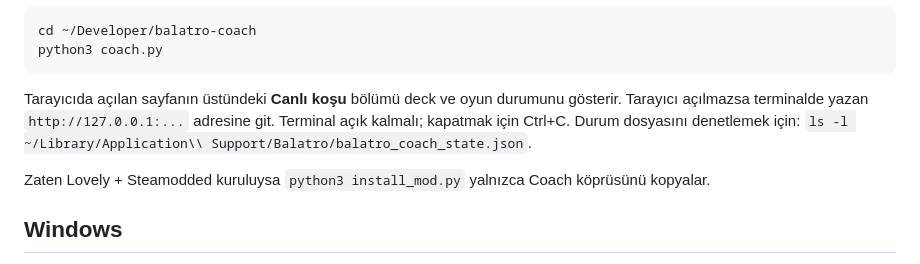
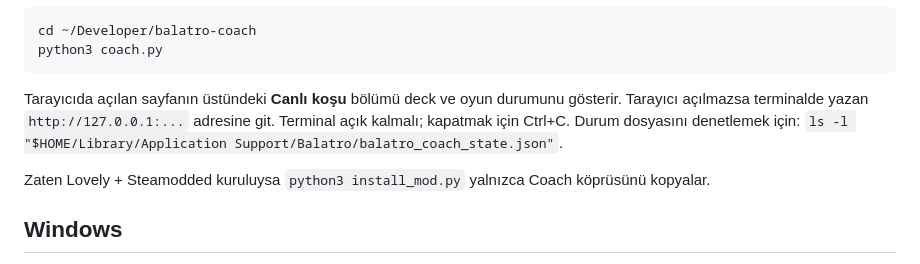
Before and after one commit to ozdemirburakk/balatro-coach, a Markdown page: README.md, the part around the change. Rendered like a GitHub page.

Commit message:
Fix quoted macOS state file path in setup guide

````diff
--- a/README.md
+++ b/README.md
@@ -23,7 +23,7 @@ cd ~/Developer/balatro-coach
 python3 coach.py
 ```
 
-Tarayıcıda açılan sayfanın üstündeki **Canlı koşu** bölümü deck ve oyun durumunu gösterir. Tarayıcı açılmazsa terminalde yazan `http://127.0.0.1:...` adresine git. Terminal açık kalmalı; kapatmak için Ctrl+C. Durum dosyasını denetlemek için: `ls -l ~/Library/Application\\ Support/Balatro/balatro_coach_state.json`.
+Tarayıcıda açılan sayfanın üstündeki **Canlı koşu** bölümü deck ve oyun durumunu gösterir. Tarayıcı açılmazsa terminalde yazan `http://127.0.0.1:...` adresine git. Terminal açık kalmalı; kapatmak için Ctrl+C. Durum dosyasını denetlemek için: `ls -l "$HOME/Library/Application Support/Balatro/balatro_coach_state.json"`.
 
 Zaten Lovely + Steamodded kuruluysa `python3 install_mod.py` yalnızca Coach köprüsünü kopyalar.
 
````
